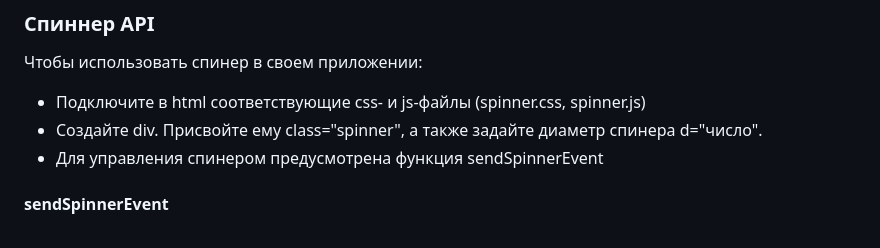
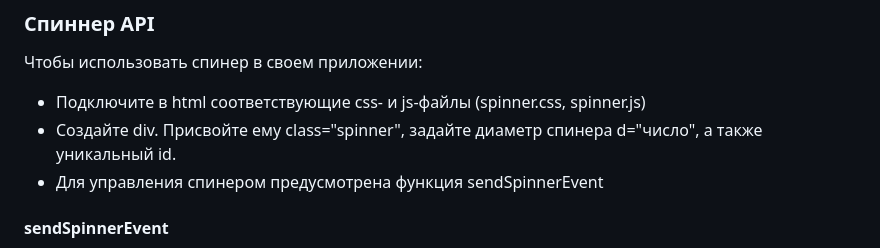
Before and after one commit to ggermashev/brute_spinner, a Markdown page: README.md, the part around the change. Rendered like a GitHub page.

Commit message:
about spinner id in readme

```diff
--- a/README.md
+++ b/README.md
@@ -17,7 +17,7 @@
 
 Чтобы использовать спинер в своем приложении:
 - Подключите в html соответствующие css- и js-файлы (spinner.css, spinner.js)
-- Создайте div. Присвойте ему class="spinner", а также задайте диаметр спинера d="число".
+- Создайте div. Присвойте ему class="spinner", задайте диаметр спинера d="число", а также уникальный id.
 - Для управления спинером предусмотрена функция sendSpinnerEvent
 
 #### sendSpinnerEvent
```
